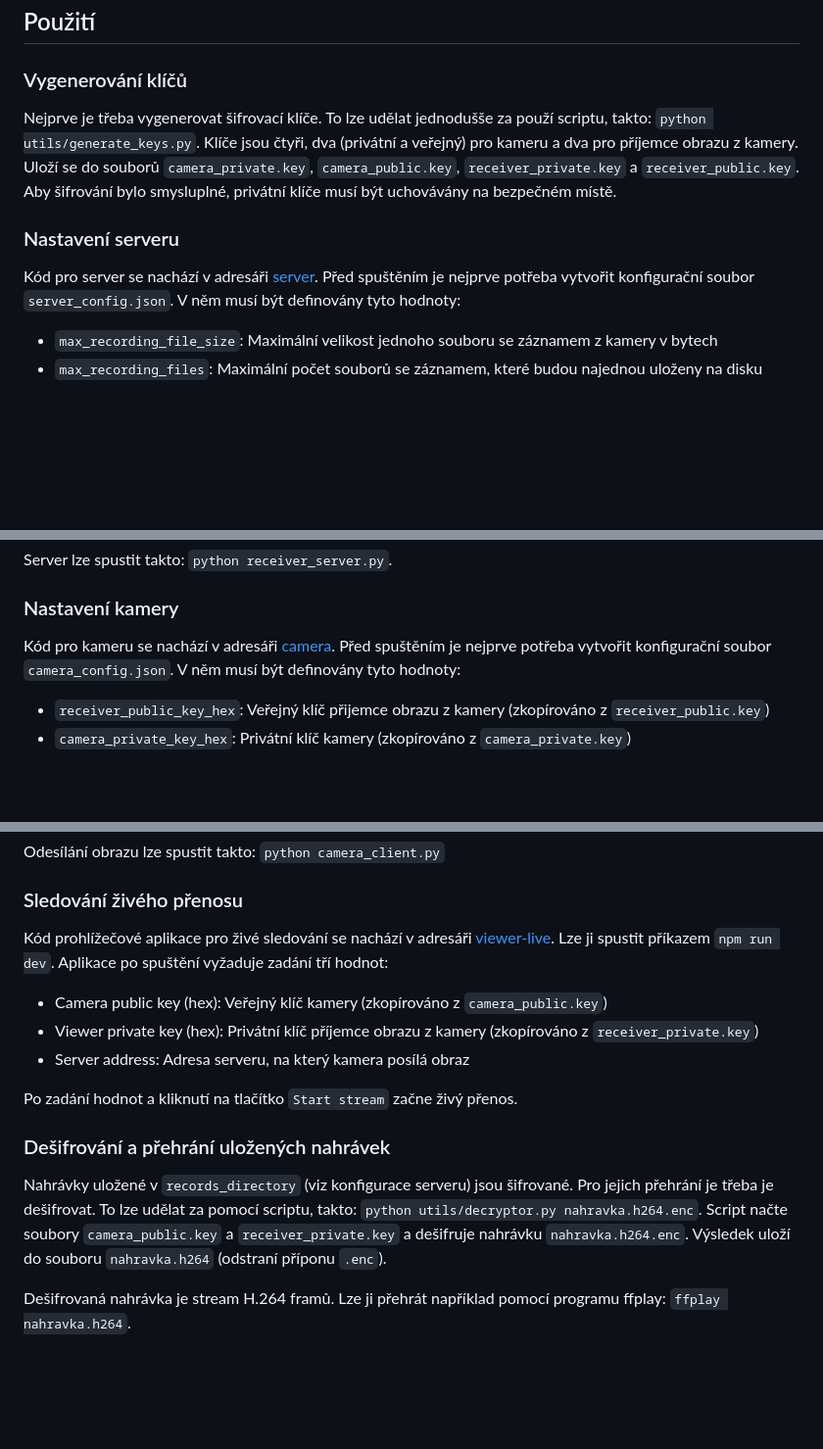
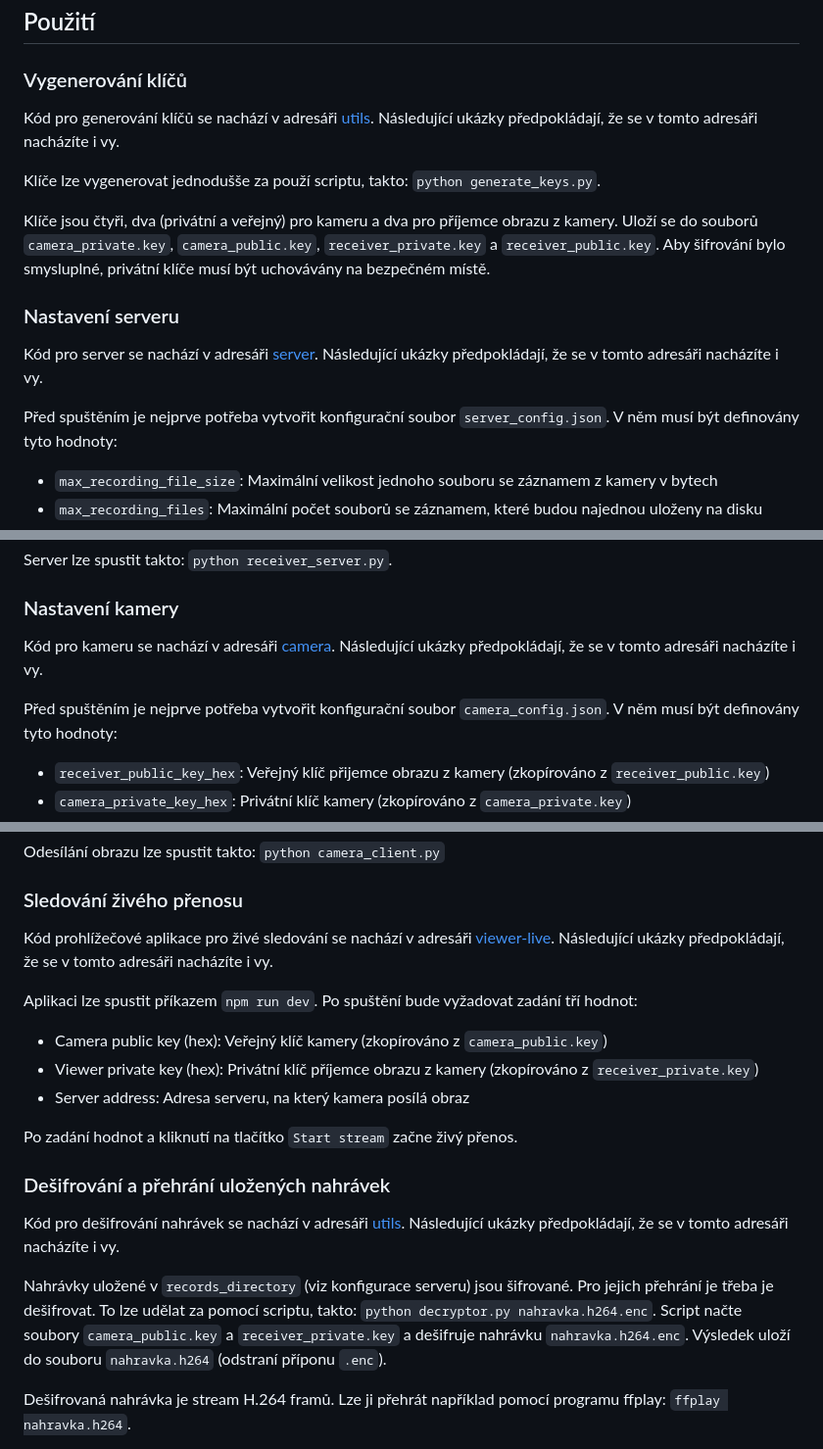
Before and after one commit to kokolem/picctv, a Markdown page: README.md, 3 parts joined by grey strips. Shown: that part at 98% size. Rendered like a GitHub page; blank space fills up the shorter version.

Commit message:
Change examples to expect to be run from the respective subproject directory

```diff
--- a/README.md
+++ b/README.md
@@ -10,15 +10,20 @@ Projekt je rozdělen na tři části: kamera, server a prohlížečová aplikace
 
 ### Vygenerování klíčů
 
-Nejprve je třeba vygenerovat šifrovací klíče. To lze udělat jednodušše za použí scriptu, takto:
-`python utils/generate_keys.py`. Klíče jsou čtyři, dva (privátní a veřejný) pro kameru a dva pro příjemce obrazu z
+Kód pro generování klíčů se nachází v adresáři [utils](utils). Následující ukázky předpokládají, že se v tomto adresáři nacházíte i vy.
+
+Klíče lze vygenerovat jednodušše za použí scriptu, takto: `python generate_keys.py`.
+
+Klíče jsou čtyři, dva (privátní a veřejný) pro kameru a dva pro příjemce obrazu z
 kamery.
 Uloží se do souborů `camera_private.key`, `camera_public.key`, `receiver_private.key` a `receiver_public.key`.
 Aby šifrování bylo smysluplné, privátní klíče musí být uchovávány na bezpečném místě.
 
 ### Nastavení serveru
 
-Kód pro server se nachází v adresáři [server](server). Před spuštěním je nejprve potřeba vytvořit konfigurační
+Kód pro server se nachází v adresáři [server](server). Následující ukázky předpokládají, že se v tomto adresáři nacházíte i vy.
+
+Před spuštěním je nejprve potřeba vytvořit konfigurační
 soubor `server_config.json`.
 V něm musí být definovány tyto hodnoty:
 
@@ -46,7 +51,9 @@ Server lze spustit takto: `python receiver_server.py`.
 
 ### Nastavení kamery
 
-Kód pro kameru se nachází v adresáři [camera](camera). Před spuštěním je nejprve potřeba vytvořit konfigurační
+Kód pro kameru se nachází v adresáři [camera](camera). Následující ukázky předpokládají, že se v tomto adresáři nacházíte i vy.
+
+Před spuštěním je nejprve potřeba vytvořit konfigurační
 soubor `camera_config.json`. V něm musí být definovány tyto hodnoty:
 
 * `receiver_public_key_hex`: Veřejný klíč přijemce obrazu z kamery (zkopírováno z `receiver_public.key`)
@@ -77,8 +84,9 @@ Odesílání obrazu lze spustit takto: `python camera_client.py`
 
 ### Sledování živého přenosu
 
-Kód prohlížečové aplikace pro živé sledování se nachází v adresáři [viewer-live](viewer-live). Lze ji spustit příkazem `npm run dev`.
-Aplikace po spuštění vyžaduje zadání tří hodnot:
+Kód prohlížečové aplikace pro živé sledování se nachází v adresáři [viewer-live](viewer-live). Následující ukázky předpokládají, že se v tomto adresáři nacházíte i vy.
+
+Aplikaci lze spustit příkazem `npm run dev`.  Po spuštění bude vyžadovat zadání tří hodnot:
 
 * Camera public key (hex): Veřejný klíč kamery (zkopírováno z `camera_public.key`)
 * Viewer private key (hex): Privátní klíč příjemce obrazu z kamery (zkopírováno z `receiver_private.key`)
@@ -88,8 +96,10 @@ Po zadání hodnot a kliknutí na tlačítko `Start stream` začne živý přeno
 
 ### Dešifrování a přehrání uložených nahrávek
 
+Kód pro dešifrování nahrávek se nachází v adresáři [utils](utils). Následující ukázky předpokládají, že se v tomto adresáři nacházíte i vy.
+
 Nahrávky uložené v `records_directory` (viz konfigurace serveru) jsou šifrované. Pro jejich přehrání je třeba je dešifrovat.
-To lze udělat za pomocí scriptu, takto: `python utils/decryptor.py nahravka.h264.enc`. Script načte soubory `camera_public.key`
+To lze udělat za pomocí scriptu, takto: `python decryptor.py nahravka.h264.enc`. Script načte soubory `camera_public.key`
 a `receiver_private.key` a dešifruje nahrávku `nahravka.h264.enc`. Výsledek uloží do souboru `nahravka.h264` (odstraní příponu `.enc`).
 
 Dešifrovaná nahrávka je stream H.264 framů. Lze ji přehrát například pomocí programu ffplay: `ffplay nahravka.h264`.
```
